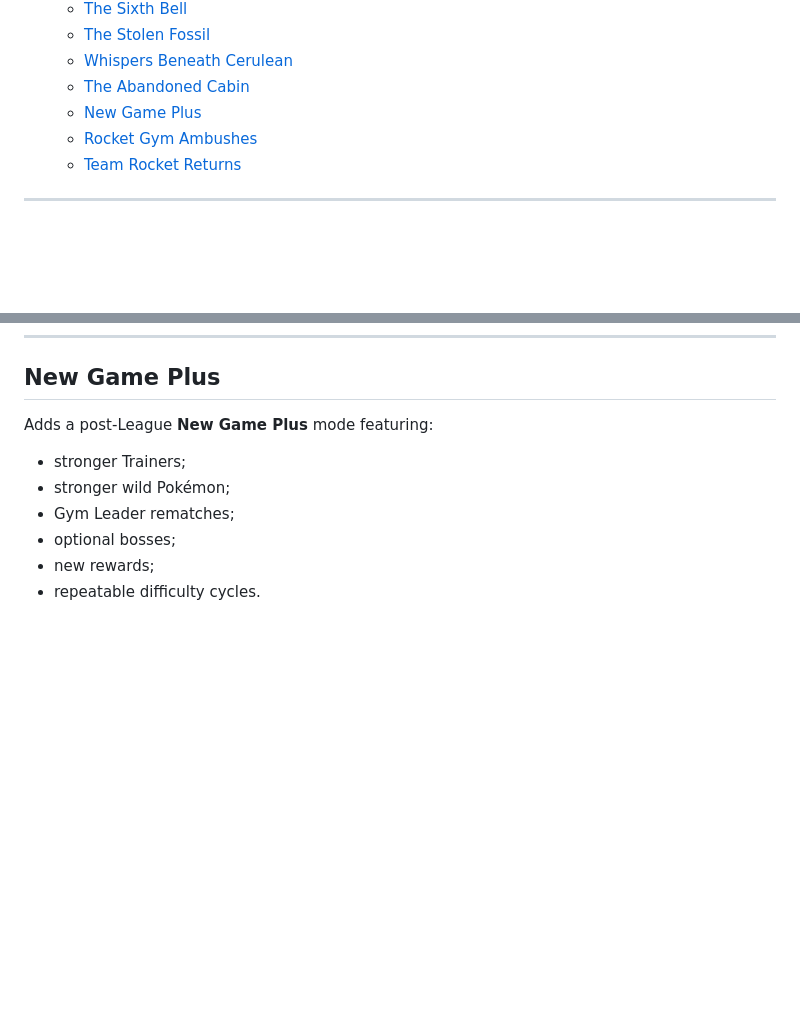
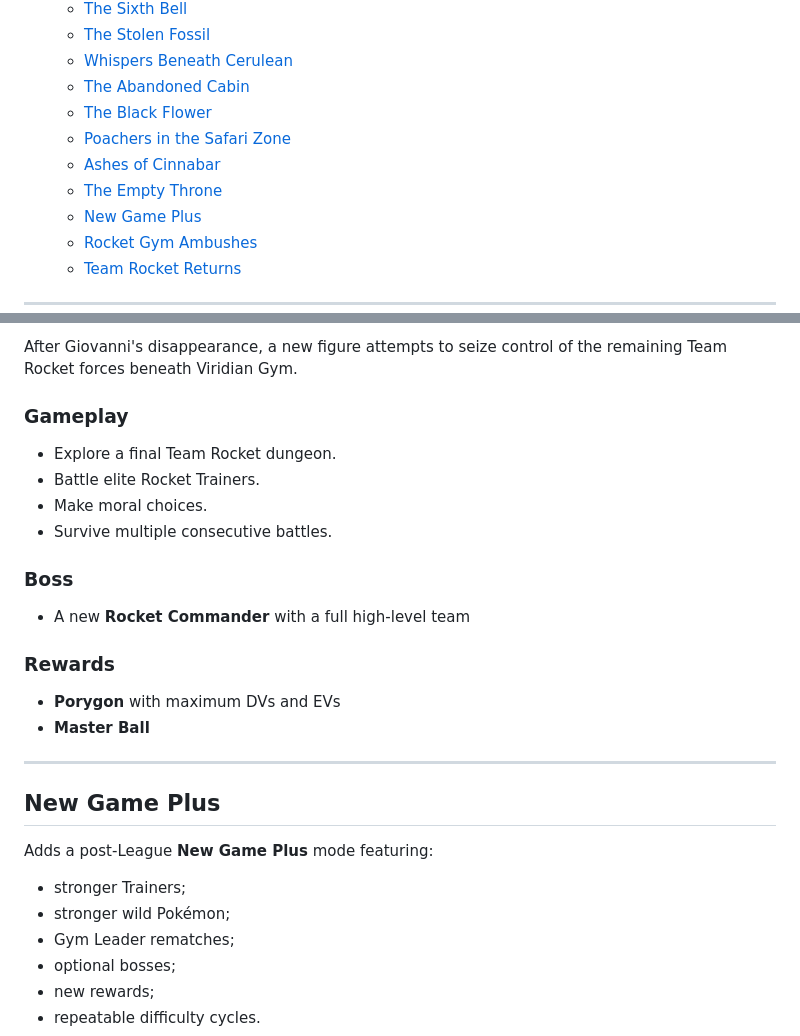
Before and after one commit to FAFF0x/gen1recomp, a Markdown page: README.md, 2 parts joined by grey strips. GitHub-like rendering; blank space fills up the shorter version.

```diff
--- a/README.md
+++ b/README.md
@@ -35,6 +35,10 @@ All mods are available in the repository:
   - [The Stolen Fossil](#the-stolen-fossil)
   - [Whispers Beneath Cerulean](#whispers-beneath-cerulean)
   - [The Abandoned Cabin](#the-abandoned-cabin)
+  - [The Black Flower](#the-black-flower)
+  - [Poachers in the Safari Zone](#poachers-in-the-safari-zone)
+  - [Ashes of Cinnabar](#ashes-of-cinnabar)
+  - [The Empty Throne](#the-empty-throne)
   - [New Game Plus](#new-game-plus)
   - [Rocket Gym Ambushes](#rocket-gym-ambushes)
   - [Team Rocket Returns](#team-rocket-returns)
@@ -580,3 +657,23 @@ Choose one of the following young Pokémon:
+After Giovanni's disappearance, a new figure attempts to seize control of the remaining Team Rocket forces beneath Viridian Gym.
+
+### Gameplay
+
+- Explore a final Team Rocket dungeon.
+- Battle elite Rocket Trainers.
+- Make moral choices.
+- Survive multiple consecutive battles.
+
+### Boss
+
+- A new **Rocket Commander** with a full high-level team
+
+### Rewards
+
+- **Porygon** with maximum DVs and EVs
+- **Master Ball**
+
+---
+
 ## New Game Plus
 
 Adds a post-League **New Game Plus** mode featuring:
```
Also changed, not shown: other parts of README.md (+73 -0 lines).
